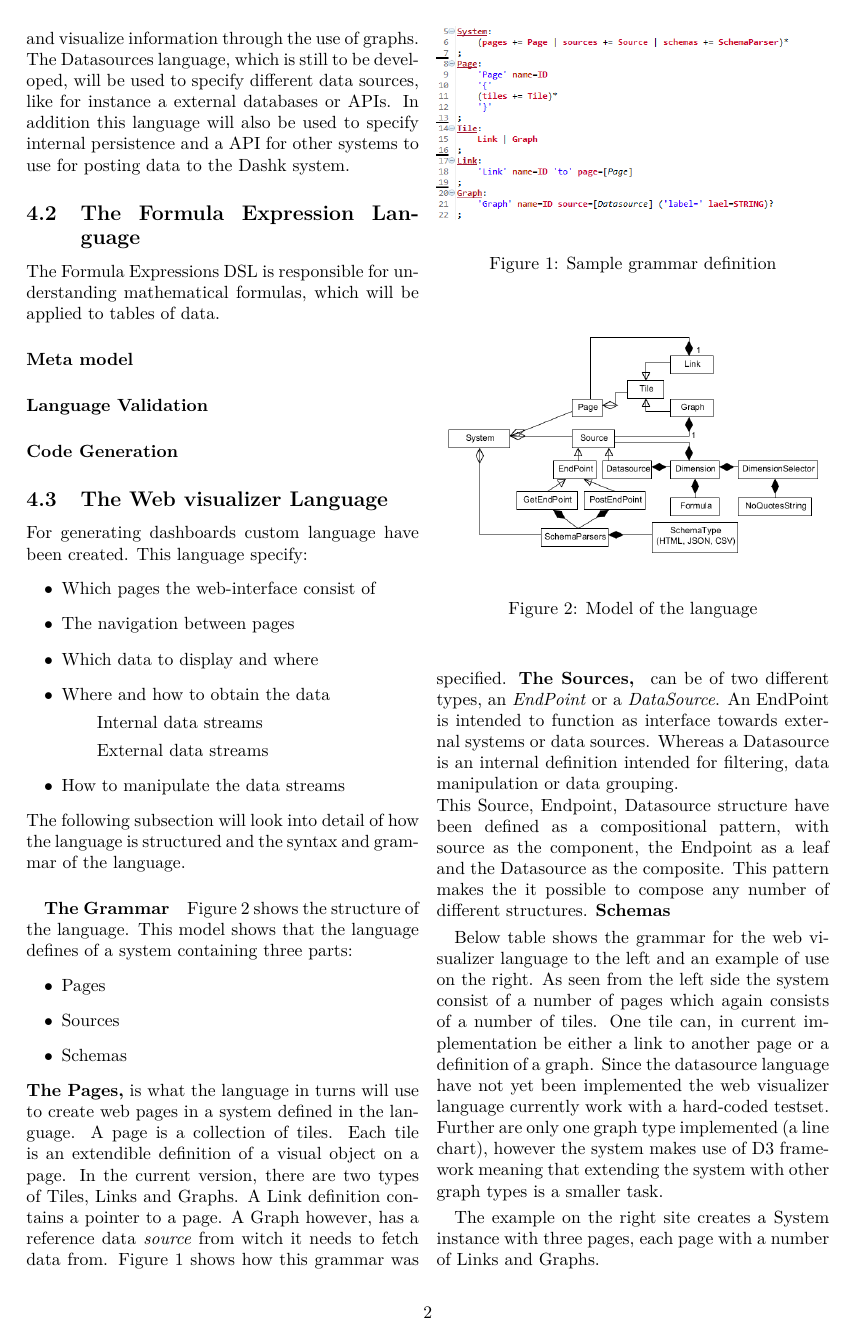
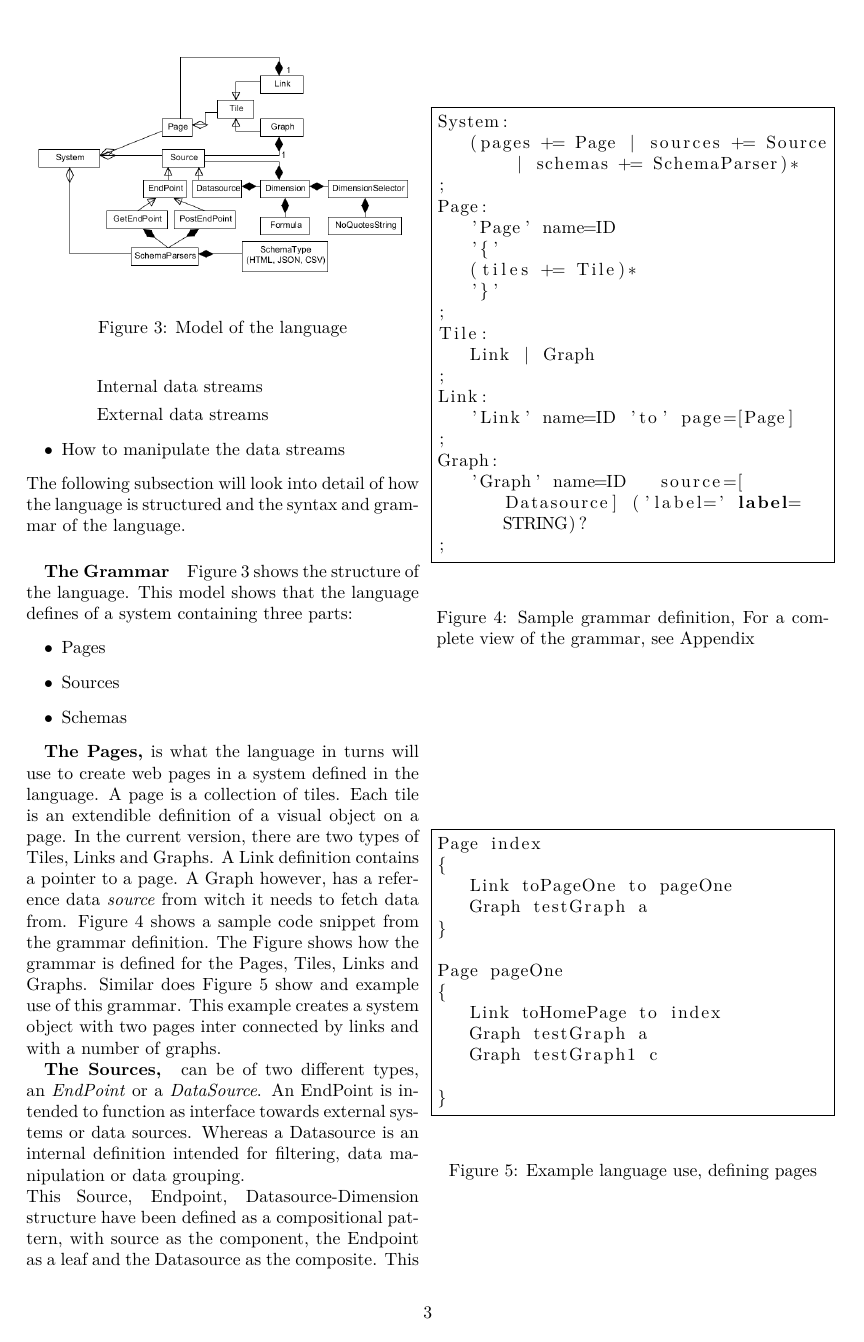
Before and after one commit to Romeren/ProjectInCustomizationAndUbiquitous, a LaTeX document (Report/report_template.tex, which reads Report/TheDomainSpecificLanguage.tex): page 2 of 4 before the commit and page 3 of 6 after it. The pictures show the PDF file Report/report_template.pdf that the author committed with the source.

Commit message:
here goes nothing

```diff
--- a/Report/TheDomainSpecificLanguage.tex
+++ b/Report/TheDomainSpecificLanguage.tex
@@ -80,7 +80,13 @@ This language specify:
 The following subsection will look into detail of how the language is structured and the syntax and grammar of the language.
 
 \subparagraph{The Grammar}
-
+\begin{figure}
+\begin{center}
+\includegraphics[width=\linewidth]{images/languagemodel}
+\end{center}
+\caption{Model of the language}
+\label{fig:languagemodel}
+\end{figure}
 Figure \ref{fig:languagemodel} shows the structure of the language.
 This model shows that the language defines of a system containing three parts:
 \begin{itemize}
@@ -96,34 +103,14 @@ A Link definition contains a pointer to a page.
 A Graph however, has a reference data \textit{source} from witch it needs to fetch data from.
 \begin{figure}
 \begin{center}
-\includegraphics[width=\linewidth]{images/GrammaDefinition}
+\lstinputlisting[language=Java, frame=single, breaklines=true,tabsize=3]{code/GrammaDefinition.xtext}
 \end{center}
-\caption{Sample grammar definition}
+\caption{Sample grammar definition, For a complete view of the grammar, see Appendix }
 \label{fig:grammadefinition}
 \end{figure}
-Figure \ref{fig:grammadefinition} shows how this grammar was specified.
-\textbf{The Sources, } can be of two different types, an \textit{EndPoint} or a \textit{DataSource}.
-An EndPoint is intended to function as interface towards external systems or data sources.
-Whereas a Datasource is an internal definition intended for filtering, data manipulation or data grouping.\\
-This Source, Endpoint, Datasource structure have been defined as a compositional pattern, with source as the component, the Endpoint as a leaf and the Datasource as the composite.
-This pattern makes the it possible to compose any number of different structures.
-\textbf{Schemas}
+Figure \ref{fig:grammadefinition} shows a sample code snippet from the grammar definition.
+The Figure shows how the grammar is defined for the Pages, Tiles, Links and Graphs.
+Similar does Figure \ref{fig:examplePages} show and example use of this grammar.
+This example creates a system object with two pages inter connected by links and with a number of graphs.
 \begin{figure}
 \begin{center}
-\includegraphics[width=\linewidth]{images/languagemodel}
-\end{center}
-\caption{Model of the language}
-\label{fig:languagemodel}
-\end{figure}
-
-
-
-Below table shows the grammar for the web visualizer language to the left and an example of use on the right.
-As seen from the left side the system consist of a number of pages which again consists of a number of tiles.
-One tile can, in current implementation be either a link to another page or a definition of a graph.
-Since the datasource language have not yet been implemented the web visualizer language currently work with a hard-coded testset.
-Further are only one graph type implemented (a line chart), however the system makes use of D3 framework meaning that extending the system with other graph types is a smaller task.
-
-\begin{figure}
-\begin{center}
-\includegraphics[width=\linewidth]{images/ExampleUsePages}
@@ -148,7 +152,12 @@ Further are only one graph type implemented (a line chart), however the system m
 \label{fig:exampleEndpoints}
 \end{figure}
 
-The example on the right site creates a System instance with three pages, each page with a number of Links and Graphs.
+
+\textbf{The Schemas,} or SchemaParsers are a global way of defining how to parse date from an external source.
+This is both needed when defining an source to request data from and when external sources posts data to the system.
+
+
+
 
 \paragraph{Meta model}
 Below is the first meta model of the system.
```
Also changed, not shown: Report/GRAMMAR.tex (added, +1 -0 lines), Report/report_template.tex (+3 -0 lines), Report/report_template.pdf, Report/TheDomainSpecificLanguage.tex (22 more changed lines), 6 other files.
